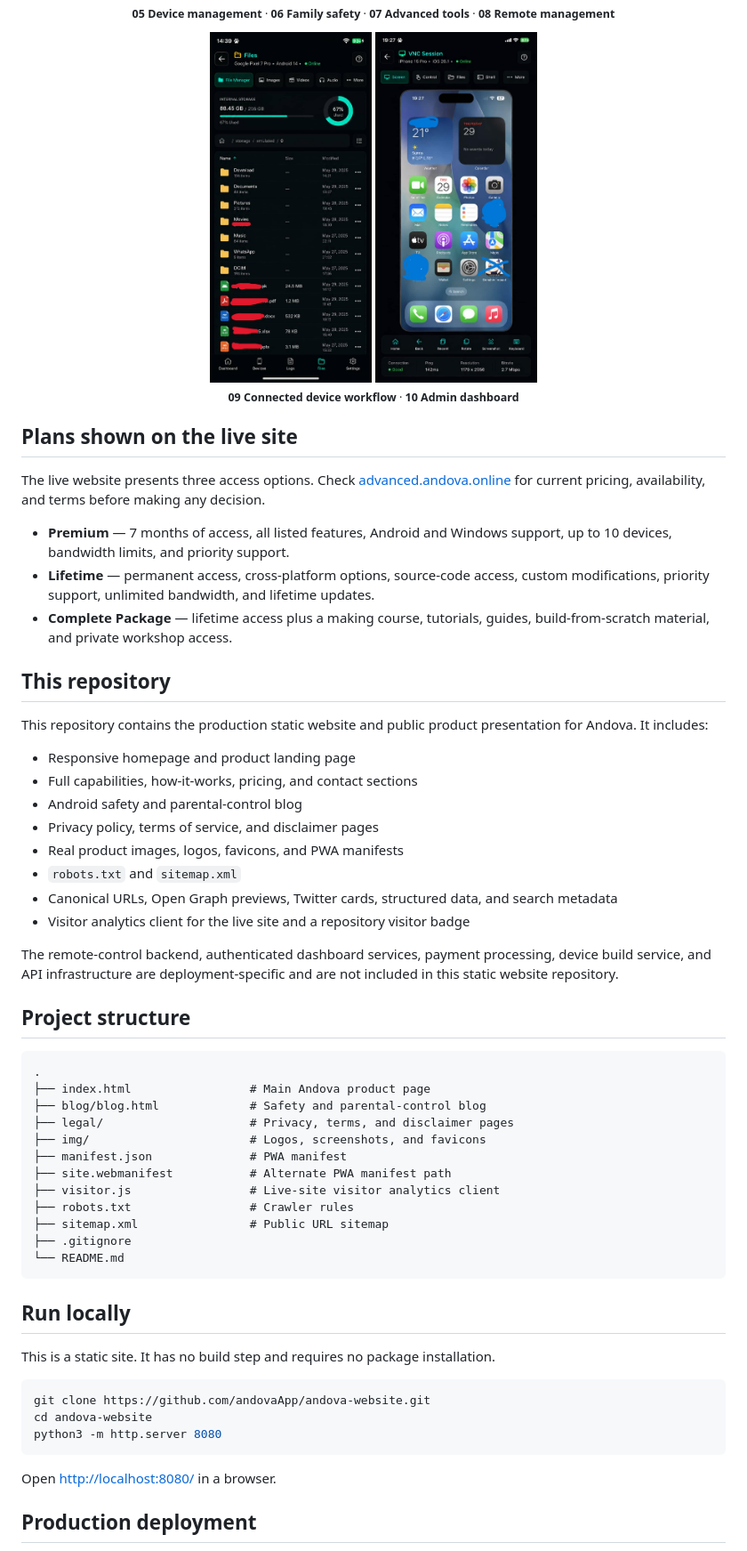
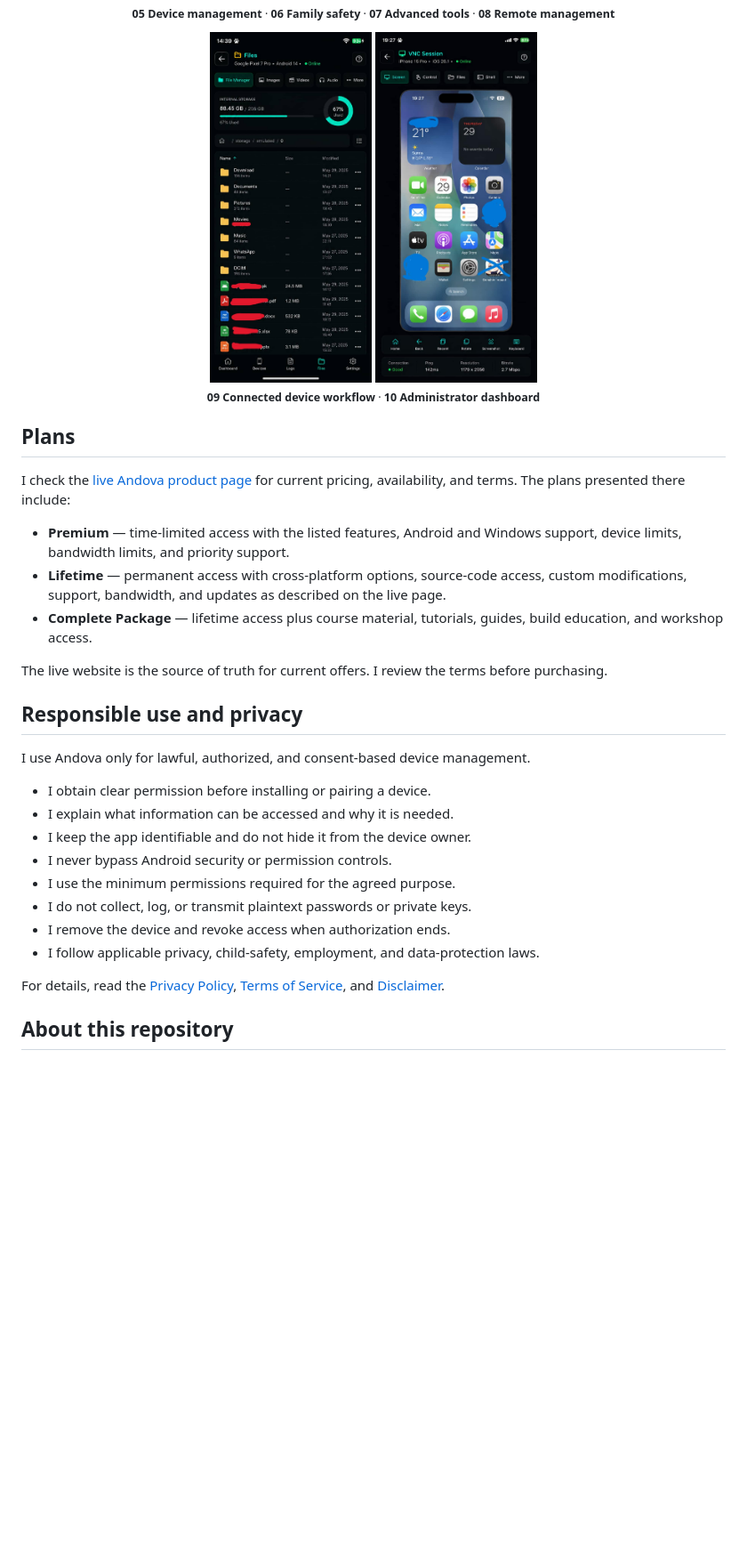
Before and after one commit to andovaApp/Andova-tool, a Markdown page: README.md, the part around one of its changes. Shown at 89% size. Rendered like a GitHub page; blank space fills up the shorter version.

````diff
--- a/README.md
+++ b/README.md
@@ -96,58 +104,31 @@ These are the real product images included with the live website. They are arran
 </div>
 
-<p align="center"><sub><strong>09 Connected device workflow</strong> · <strong>10 Admin dashboard</strong></sub></p>
+<p align="center"><sub><strong>09 Connected device workflow</strong> · <strong>10 Administrator dashboard</strong></sub></p>
 
-## Plans shown on the live site
+## Plans
 
-The live website presents three access options. Check [advanced.andova.online](https://advanced.andova.online/) for current pricing, availability, and terms before making any decision.
+I check the [live Andova product page](https://advanced.andova.online/) for current pricing, availability, and terms. The plans presented there include:
 
-- **Premium** — 7 months of access, all listed features, Android and Windows support, up to 10 devices, bandwidth limits, and priority support.
-- **Lifetime** — permanent access, cross-platform options, source-code access, custom modifications, priority support, unlimited bandwidth, and lifetime updates.
-- **Complete Package** — lifetime access plus a making course, tutorials, guides, build-from-scratch material, and private workshop access.
+- **Premium** — time-limited access with the listed features, Android and Windows support, device limits, bandwidth limits, and priority support.
+- **Lifetime** — permanent access with cross-platform options, source-code access, custom modifications, support, bandwidth, and updates as described on the live page.
+- **Complete Package** — lifetime access plus course material, tutorials, guides, build education, and workshop access.
 
-## This repository
+The live website is the source of truth for current offers. I review the terms before purchasing.
 
-This repository contains the production static website and public product presentation for Andova. It includes:
+## Responsible use and privacy
 
-- Responsive homepage and product landing page
-- Full capabilities, how-it-works, pricing, and contact sections
-- Android safety and parental-control blog
-- Privacy policy, terms of service, and disclaimer pages
-- Real product images, logos, favicons, and PWA manifests
-- `robots.txt` and `sitemap.xml`
-- Canonical URLs, Open Graph previews, Twitter cards, structured data, and search metadata
-- Visitor analytics client for the live site and a repository visitor badge
+I use Andova only for lawful, authorized, and consent-based device management.
 
-The remote-control backend, authenticated dashboard services, payment processing, device build service, and API infrastructure are deployment-specific and are not included in this static website repository.
+- I obtain clear permission before installing or pairing a device.
+- I explain what information can be accessed and why it is needed.
+- I keep the app identifiable and do not hide it from the device owner.
+- I never bypass Android security or permission controls.
+- I use the minimum permissions required for the agreed purpose.
+- I do not collect, log, or transmit plaintext passwords or private keys.
+- I remove the device and revoke access when authorization ends.
+- I follow applicable privacy, child-safety, employment, and data-protection laws.
 
-## Project structure
+For details, read the [Privacy Policy](https://advanced.andova.online/legal/privacy.html), [Terms of Service](https://advanced.andova.online/legal/terms.html), and [Disclaimer](https://advanced.andova.online/legal/disclaimer.html).
 
-```text
-.
-├── index.html                 # Main Andova product page
-├── blog/blog.html             # Safety and parental-control blog
-├── legal/                     # Privacy, terms, and disclaimer pages
-├── img/                       # Logos, screenshots, and favicons
-├── manifest.json              # PWA manifest
-├── site.webmanifest           # Alternate PWA manifest path
-├── visitor.js                 # Live-site visitor analytics client
-├── robots.txt                 # Crawler rules
-├── sitemap.xml                # Public URL sitemap
-├── .gitignore
-└── README.md
-```
+## About this repository
 
-## Run locally
-
-This is a static site. It has no build step and requires no package installation.
-
-```bash
-git clone https://github.com/andovaApp/andova-website.git
-cd andova-website
-python3 -m http.server 8080
-```
-
-Open <http://localhost:8080/> in a browser.
-
-## Production deployment
-
````
Also changed, not shown: other parts of README.md (+57 -83 lines).
